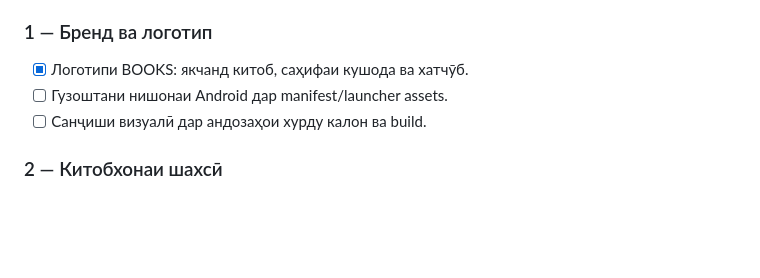
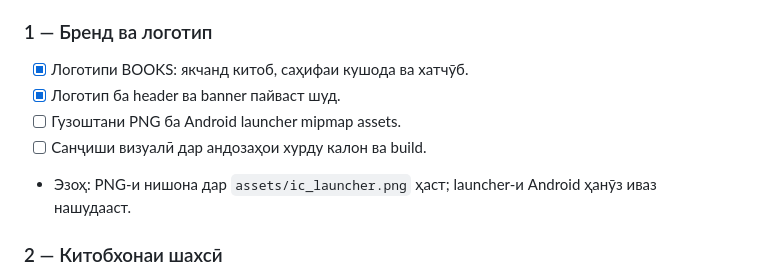
Before and after one commit to shahronmahmadmurodzoda08-lang/-, a Markdown page: BOOKS/ROADMAP.md, the part around the change. Drawn GitHub-style; blank space fills up the shorter version.

Commit message:
Track BOOKS logo integration status accurately

```diff
--- a/BOOKS/ROADMAP.md
+++ b/BOOKS/ROADMAP.md
@@ -20,8 +20,10 @@
 
 ### 1 — Бренд ва логотип
 - [x] Логотипи BOOKS: якчанд китоб, саҳифаи кушода ва хатчӯб.
-- [ ] Гузоштани нишонаи Android дар manifest/launcher assets.
+- [x] Логотип ба header ва banner пайваст шуд.
+- [ ] Гузоштани PNG ба Android launcher mipmap assets.
 - [ ] Санҷиши визуалӣ дар андозаҳои хурду калон ва build.
+- Эзоҳ: PNG-и нишона дар `assets/ic_launcher.png` ҳаст; launcher-и Android ҳанӯз иваз нашудааст.
 
 ### 2 — Китобхонаи шахсӣ
 - [x] Шакли ном, муаллиф, тавсиф ва навъи китоб.
```
